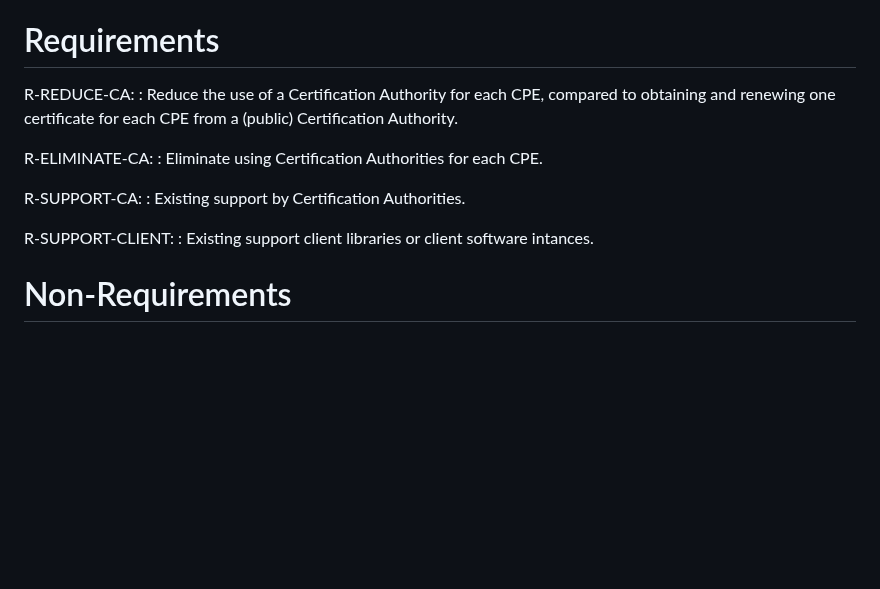
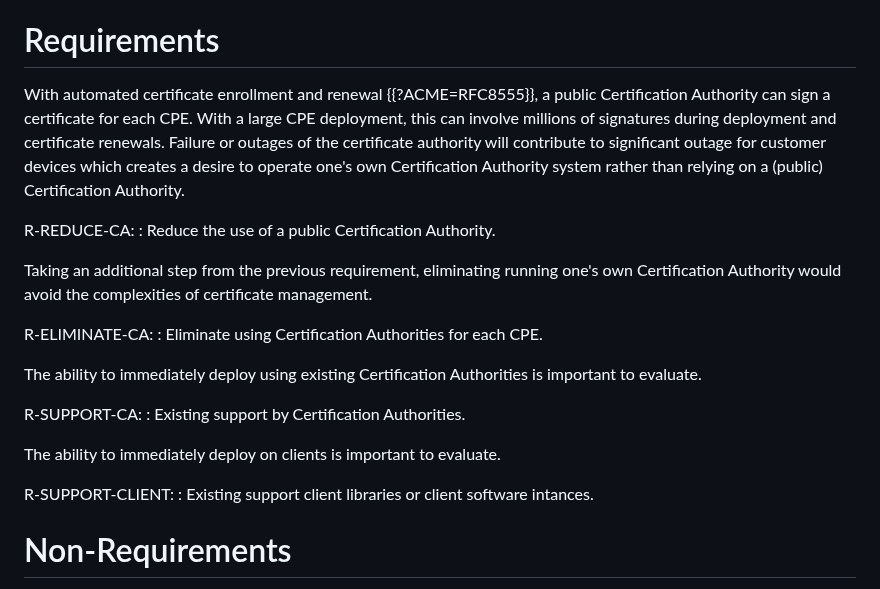
Before and after one commit to boucadair/encrypted-dns-forwarders, a Markdown page: draft-rbw-add-encrypted-dns-forwarders.md, the part around the change. Drawn GitHub-style; blank space fills up the shorter version.

Commit message:
add some text discussing each R- requirement

```diff
--- a/draft-rbw-add-encrypted-dns-forwarders.md
+++ b/draft-rbw-add-encrypted-dns-forwarders.md
@@ -274,18 +274,35 @@ refer to {{?RFC5625}} for such matters.
 
 # Requirements
 
+
+With automated certificate enrollment and renewal {{?ACME=RFC8555}}, a
+public Certification Authority can sign a certificate for each CPE.
+With a large CPE deployment, this can involve millions of signatures
+during deployment and certificate renewals.  Failure or outages of
+the certificate authority will contribute to significant outage for
+customer devices which creates a desire to operate one's own
+Certification Authority system rather than relying on a
+(public) Certification Authority.
+
    R-REDUCE-CA:
-   : Reduce the use of a Certification Authority for each CPE, compared
-to obtaining and renewing one certificate for each CPE from a (public)
-Certification Authority.
+   : Reduce the use of a public Certification Authority.
+
+Taking an additional step from the previous requirement, eliminating
+running one's own Certification Authority would avoid the complexities
+of certificate management.
 
    R-ELIMINATE-CA:
    : Eliminate using Certification Authorities for each CPE.
 
+The ability to immediately deploy using existing Certification
+Authorities is important to evaluate.
+
    R-SUPPORT-CA:
    : Existing support by Certification Authorities.
 
-   R-SUPPORT-CLIENT:
+The ability to immediately deploy on clients is important to evaluate.
+
+  R-SUPPORT-CLIENT:
    : Existing support client libraries or client software intances.
 
 
```
